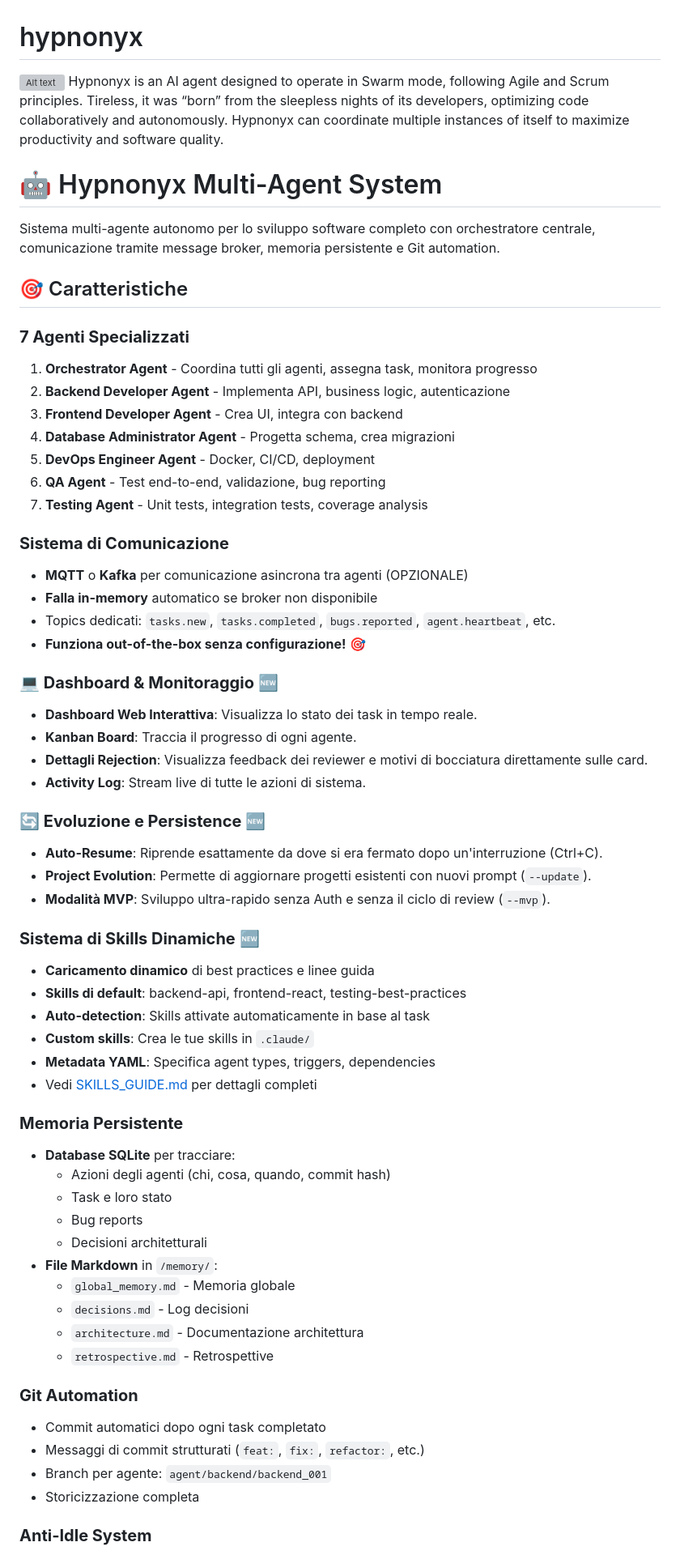
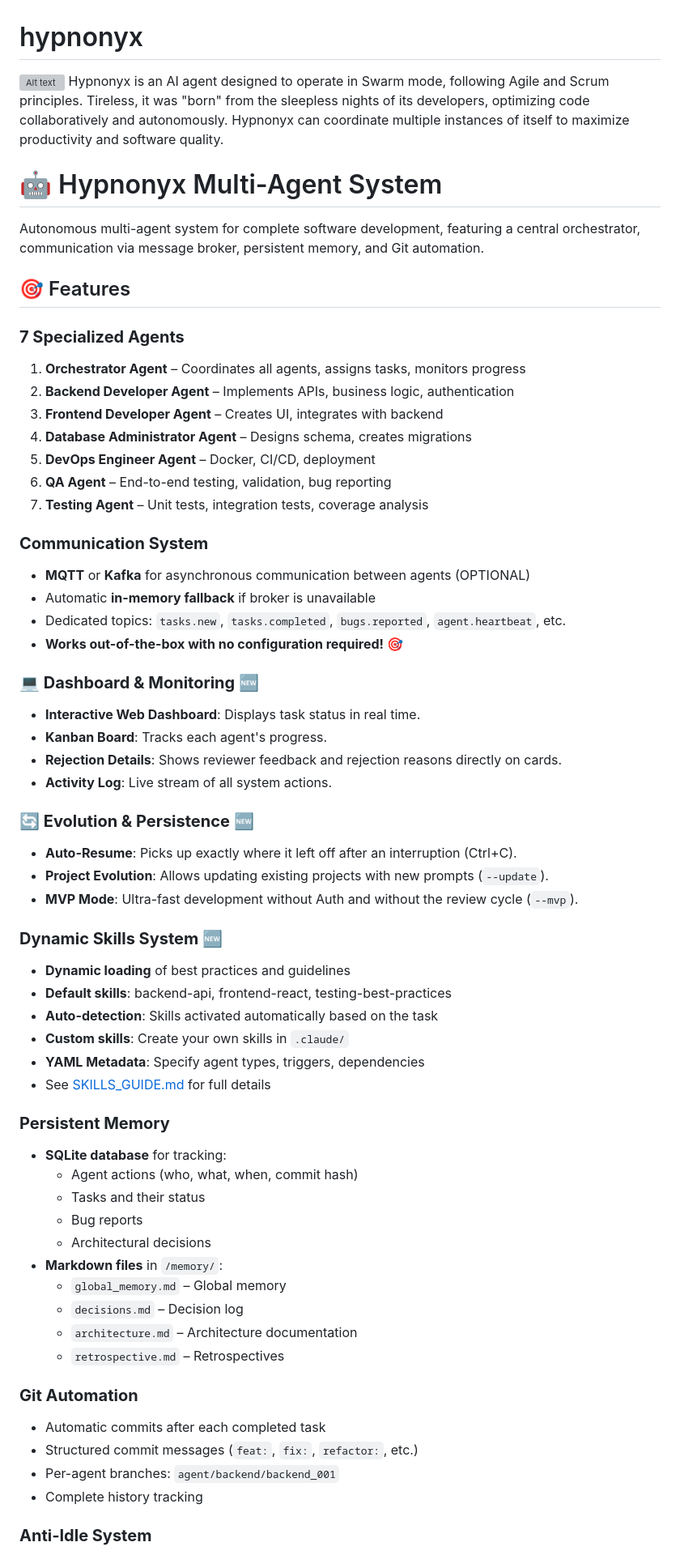
Before and after one commit to aatel-license/hypnonyx, a Markdown page: README.md, the part around one of its changes. Shown at 81% size. GitHub-like rendering; grey boxes are pictures that could not be loaded.

```diff
--- a/README.md
+++ b/README.md
@@ -1,72 +1,71 @@
 # hypnonyx
 ![Alt text](https://github.com/aatel-license/hypnonyx/blob/main/image.png "hypnonyx")
-Hypnonyx is an AI agent designed to operate in Swarm mode, following Agile and Scrum principles. Tireless, it was “born” from the sleepless nights of its developers, optimizing code collaboratively and autonomously. Hypnonyx can coordinate multiple instances of itself to maximize productivity and software quality.
+Hypnonyx is an AI agent designed to operate in Swarm mode, following Agile and Scrum principles. Tireless, it was "born" from the sleepless nights of its developers, optimizing code collaboratively and autonomously. Hypnonyx can coordinate multiple instances of itself to maximize productivity and software quality.
 
 # 🤖 Hypnonyx Multi-Agent System
 
+Autonomous multi-agent system for complete software development, featuring a central orchestrator, communication via message broker, persistent memory, and Git automation.
 
-Sistema multi-agente autonomo per lo sviluppo software completo con orchestratore centrale, comunicazione tramite message broker, memoria persistente e Git automation.
+## 🎯 Features
 
-## 🎯 Caratteristiche
+### **7 Specialized Agents**
 
-### **7 Agenti Specializzati**
+1. **Orchestrator Agent** – Coordinates all agents, assigns tasks, monitors progress
+2. **Backend Developer Agent** – Implements APIs, business logic, authentication
+3. **Frontend Developer Agent** – Creates UI, integrates with backend
+4. **Database Administrator Agent** – Designs schema, creates migrations
+5. **DevOps Engineer Agent** – Docker, CI/CD, deployment
+6. **QA Agent** – End-to-end testing, validation, bug reporting
+7. **Testing Agent** – Unit tests, integration tests, coverage analysis
 
-1. **Orchestrator Agent** - Coordina tutti gli agenti, assegna task, monitora progresso
-2. **Backend Developer Agent** - Implementa API, business logic, autenticazione
-3. **Frontend Developer Agent** - Crea UI, integra con backend
-4. **Database Administrator Agent** - Progetta schema, crea migrazioni
-5. **DevOps Engineer Agent** - Docker, CI/CD, deployment
-6. **QA Agent** - Test end-to-end, validazione, bug reporting
-7. **Testing Agent** - Unit tests, integration tests, coverage analysis
+### **Communication System**
 
-### **Sistema di Comunicazione**
+- **MQTT** or **Kafka** for asynchronous communication between agents (OPTIONAL)
+- Automatic **in-memory fallback** if broker is unavailable
+- Dedicated topics: `tasks.new`, `tasks.completed`, `bugs.reported`, `agent.heartbeat`, etc.
+- **Works out-of-the-box with no configuration required!** 🎯
 
-- **MQTT** o **Kafka** per comunicazione asincrona tra agenti (OPZIONALE)
-- **Falla in-memory** automatico se broker non disponibile
-- Topics dedicati: `tasks.new`, `tasks.completed`, `bugs.reported`, `agent.heartbeat`, etc.
-- **Funziona out-of-the-box senza configurazione!** 🎯
+### **💻 Dashboard & Monitoring** 🆕
 
-### **💻 Dashboard & Monitoraggio** 🆕
+- **Interactive Web Dashboard**: Displays task status in real time.
+- **Kanban Board**: Tracks each agent's progress.
+- **Rejection Details**: Shows reviewer feedback and rejection reasons directly on cards.
+- **Activity Log**: Live stream of all system actions.
 
-- **Dashboard Web Interattiva**: Visualizza lo stato dei task in tempo reale.
-- **Kanban Board**: Traccia il progresso di ogni agente.
-- **Dettagli Rejection**: Visualizza feedback dei reviewer e motivi di bocciatura direttamente sulle card.
-- **Activity Log**: Stream live di tutte le azioni di sistema.
+### **🔄 Evolution & Persistence** 🆕
 
-### **🔄 Evoluzione e Persistence** 🆕
+- **Auto-Resume**: Picks up exactly where it left off after an interruption (Ctrl+C).
+- **Project Evolution**: Allows updating existing projects with new prompts (`--update`).
+- **MVP Mode**: Ultra-fast development without Auth and without the review cycle (`--mvp`).
 
-- **Auto-Resume**: Riprende esattamente da dove si era fermato dopo un'interruzione (Ctrl+C).
-- **Project Evolution**: Permette di aggiornare progetti esistenti con nuovi prompt (`--update`).
-- **Modalità MVP**: Sviluppo ultra-rapido senza Auth e senza il ciclo di review (`--mvp`).
+### **Dynamic Skills System** 🆕
 
-### **Sistema di Skills Dinamiche** 🆕
+- **Dynamic loading** of best practices and guidelines
+- **Default skills**: backend-api, frontend-react, testing-best-practices
+- **Auto-detection**: Skills activated automatically based on the task
+- **Custom skills**: Create your own skills in `.claude/`
+- **YAML Metadata**: Specify agent types, triggers, dependencies
+- See [SKILLS_GUIDE.md](SKILLS_GUIDE.md) for full details
 
-- **Caricamento dinamico** di best practices e linee guida
-- **Skills di default**: backend-api, frontend-react, testing-best-practices
-- **Auto-detection**: Skills attivate automaticamente in base al task
-- **Custom skills**: Crea le tue skills in `.claude/`
-- **Metadata YAML**: Specifica agent types, triggers, dependencies
-- Vedi [SKILLS_GUIDE.md](SKILLS_GUIDE.md) per dettagli completi
+### **Persistent Memory**
 
-### **Memoria Persistente**
-
-- **Database SQLite** per tracciare:
-  - Azioni degli agenti (chi, cosa, quando, commit hash)
-  - Task e loro stato
+- **SQLite database** for tracking:
+  - Agent actions (who, what, when, commit hash)
+  - Tasks and their status
   - Bug reports
-  - Decisioni architetturali
-- **File Markdown** in `/memory/`:
-  - `global_memory.md` - Memoria globale
-  - `decisions.md` - Log decisioni
-  - `architecture.md` - Documentazione architettura
-  - `retrospective.md` - Retrospettive
+  - Architectural decisions
+- **Markdown files** in `/memory/`:
+  - `global_memory.md` – Global memory
+  - `decisions.md` – Decision log
+  - `architecture.md` – Architecture documentation
+  - `retrospective.md` – Retrospectives
 
 ### **Git Automation**
 
-- Commit automatici dopo ogni task completato
-- Messaggi di commit strutturati (`feat:`, `fix:`, `refactor:`, etc.)
-- Branch per agente: `agent/backend/backend_001`
-- Storicizzazione completa
+- Automatic commits after each completed task
+- Structured commit messages (`feat:`, `fix:`, `refactor:`, etc.)
+- Per-agent branches: `agent/backend/backend_001`
+- Complete history tracking
 
 ### **Anti-Idle System**
 
```
Also changed, not shown: other parts of README.md (+96 -96 lines), README_IT.md (added, +438 -0 lines).
